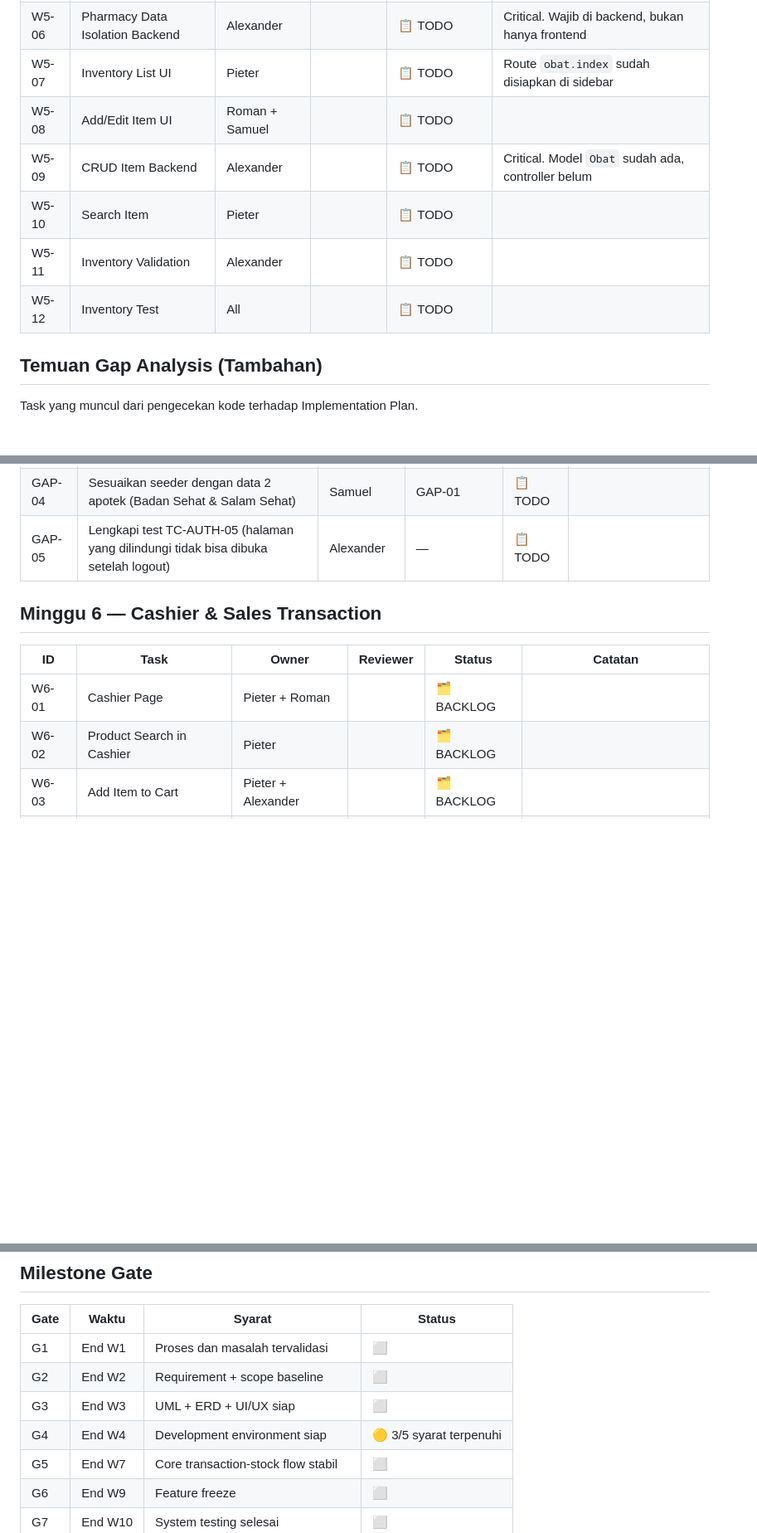
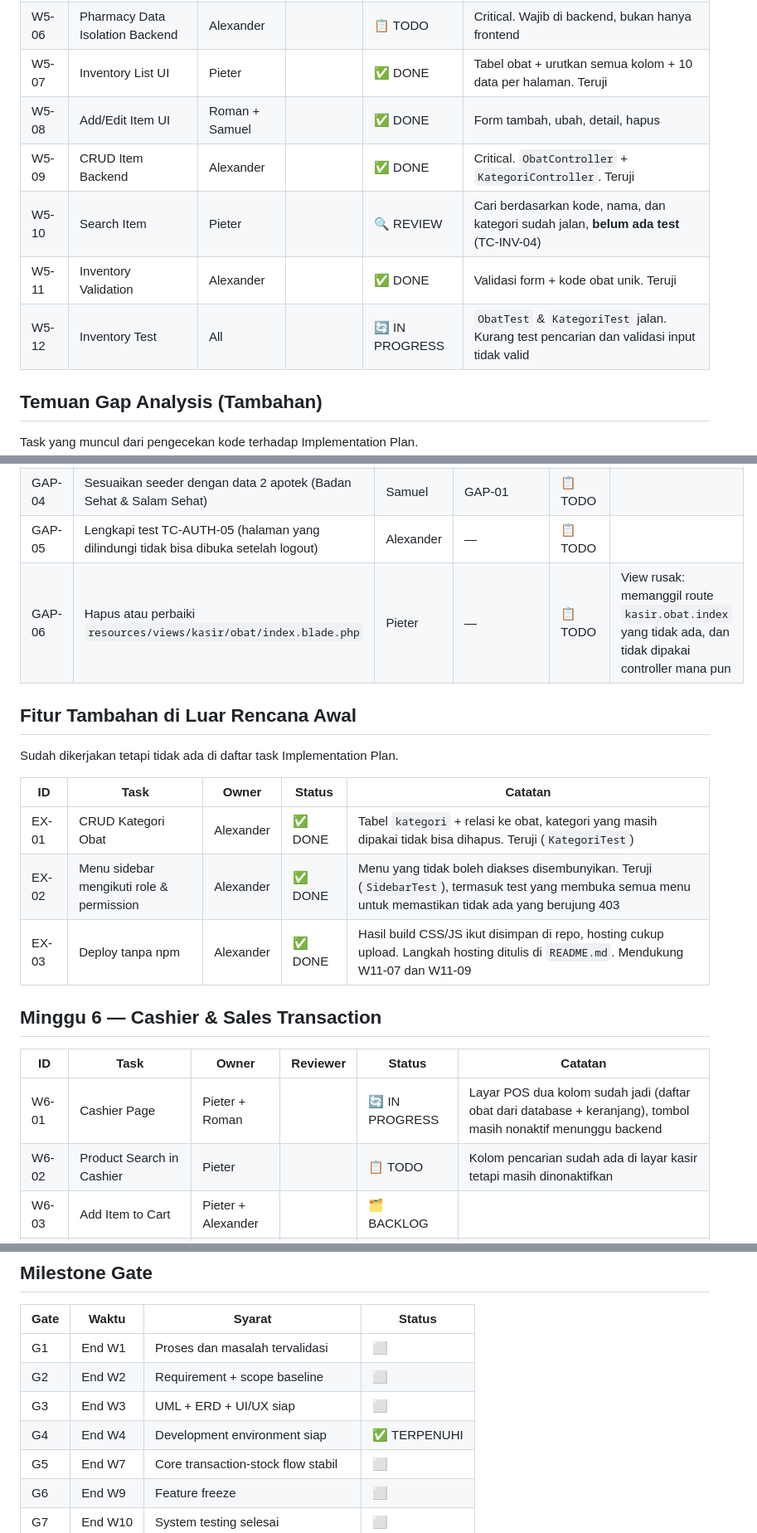
Before and after one commit to Noctissinnit/apotek-capstone, a Markdown page: TASK-BOARD.md, 3 parts joined by grey strips. Shown at 83% size. Drawn GitHub-style; blank space fills up the shorter version.

```diff
--- a/TASK-BOARD.md
+++ b/TASK-BOARD.md
@@ -135,10 +138,10 @@
 | W5-06 | Pharmacy Data Isolation Backend | Alexander | | 📋 TODO | Critical. Wajib di backend, bukan hanya frontend |
-| W5-07 | Inventory List UI | Pieter | | 📋 TODO | Route `obat.index` sudah disiapkan di sidebar |
-| W5-08 | Add/Edit Item UI | Roman + Samuel | | 📋 TODO | |
-| W5-09 | CRUD Item Backend | Alexander | | 📋 TODO | Critical. Model `Obat` sudah ada, controller belum |
-| W5-10 | Search Item | Pieter | | 📋 TODO | |
-| W5-11 | Inventory Validation | Alexander | | 📋 TODO | |
-| W5-12 | Inventory Test | All | | 📋 TODO | |
+| W5-07 | Inventory List UI | Pieter | | ✅ DONE | Tabel obat + urutkan semua kolom + 10 data per halaman. Teruji |
+| W5-08 | Add/Edit Item UI | Roman + Samuel | | ✅ DONE | Form tambah, ubah, detail, hapus |
+| W5-09 | CRUD Item Backend | Alexander | | ✅ DONE | Critical. `ObatController` + `KategoriController`. Teruji |
+| W5-10 | Search Item | Pieter | | 🔍 REVIEW | Cari berdasarkan kode, nama, dan kategori sudah jalan, **belum ada test** (TC-INV-04) |
+| W5-11 | Inventory Validation | Alexander | | ✅ DONE | Validasi form + kode obat unik. Teruji |
+| W5-12 | Inventory Test | All | | 🔄 IN PROGRESS | `ObatTest` & `KategoriTest` jalan. Kurang test pencarian dan validasi input tidak valid |
 
 ## Temuan Gap Analysis (Tambahan)
 
@@ -151,13 +154,24 @@ Task yang muncul dari pengecekan kode terhadap Implementation Plan.
 | GAP-03 | Validasi ke mitra: modul supplier & pembelian tetap dikerjakan atau masuk backlog | Alexander | W1-08 | 📋 TODO | Belum ada di Core MVP, tapi tabelnya sudah dibuat |
 | GAP-04 | Sesuaikan seeder dengan data 2 apotek (Badan Sehat & Salam Sehat) | Samuel | GAP-01 | 📋 TODO | |
 | GAP-05 | Lengkapi test TC-AUTH-05 (halaman yang dilindungi tidak bisa dibuka setelah logout) | Alexander | — | 📋 TODO | |
+| GAP-06 | Hapus atau perbaiki `resources/views/kasir/obat/index.blade.php` | Pieter | — | 📋 TODO | View rusak: memanggil route `kasir.obat.index` yang tidak ada, dan tidak dipakai controller mana pun |
+
+## Fitur Tambahan di Luar Rencana Awal
+
+Sudah dikerjakan tetapi tidak ada di daftar task Implementation Plan.
+
+| ID | Task | Owner | Status | Catatan |
+|---|---|---|---|---|
+| EX-01 | CRUD Kategori Obat | Alexander | ✅ DONE | Tabel `kategori` + relasi ke obat, kategori yang masih dipakai tidak bisa dihapus. Teruji (`KategoriTest`) |
+| EX-02 | Menu sidebar mengikuti role & permission | Alexander | ✅ DONE | Menu yang tidak boleh diakses disembunyikan. Teruji (`SidebarTest`), termasuk test yang membuka semua menu untuk memastikan tidak ada yang berujung 403 |
+| EX-03 | Deploy tanpa npm | Alexander | ✅ DONE | Hasil build CSS/JS ikut disimpan di repo, hosting cukup upload. Langkah hosting ditulis di `README.md`. Mendukung W11-07 dan W11-09 |
 
 ## Minggu 6 — Cashier & Sales Transaction
 
 | ID | Task | Owner | Reviewer | Status | Catatan |
 |---|---|---|---|---|---|
-| W6-01 | Cashier Page | Pieter + Roman | | 🗂️ BACKLOG | |
-| W6-02 | Product Search in Cashier | Pieter | | 🗂️ BACKLOG | |
+| W6-01 | Cashier Page | Pieter + Roman | | 🔄 IN PROGRESS | Layar POS dua kolom sudah jadi (daftar obat dari database + keranjang), tombol masih nonaktif menunggu backend |
+| W6-02 | Product Search in Cashier | Pieter | | 📋 TODO | Kolom pencarian sudah ada di layar kasir tetapi masih dinonaktifkan |
 | W6-03 | Add Item to Cart | Pieter + Alexander | | 🗂️ BACKLOG | |
 | W6-04 | Quantity Input | Pieter | | 🗂️ BACKLOG | |
 | W6-05 | Quantity Validation | Alexander | | 🗂️ BACKLOG | |
@@ -339,7 +356,7 @@ Penanda: ✅ PASS · ❌ FAIL · 🟡 SEBAGIAN · ⬜ BELUM DIJALANKAN
 | G1 | End W1 | Proses dan masalah tervalidasi | ⬜ |
 | G2 | End W2 | Requirement + scope baseline | ⬜ |
 | G3 | End W3 | UML + ERD + UI/UX siap | ⬜ |
-| G4 | End W4 | Development environment siap | 🟡 3/5 syarat terpenuhi |
+| G4 | End W4 | Development environment siap | ✅ TERPENUHI |
 | G5 | End W7 | Core transaction-stock flow stabil | ⬜ |
 | G6 | End W9 | Feature freeze | ⬜ |
 | G7 | End W10 | System testing selesai | ⬜ |
```
Also changed, not shown: other parts of TASK-BOARD.md (+41 -35 lines).
